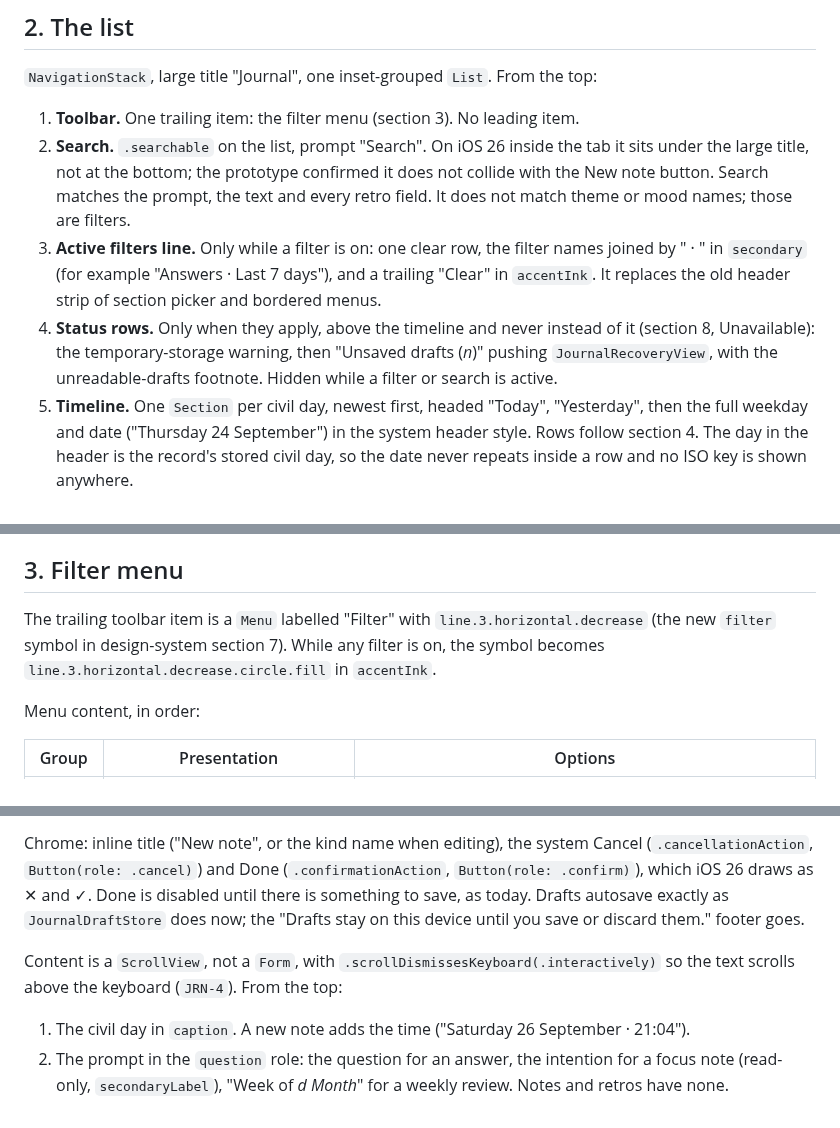
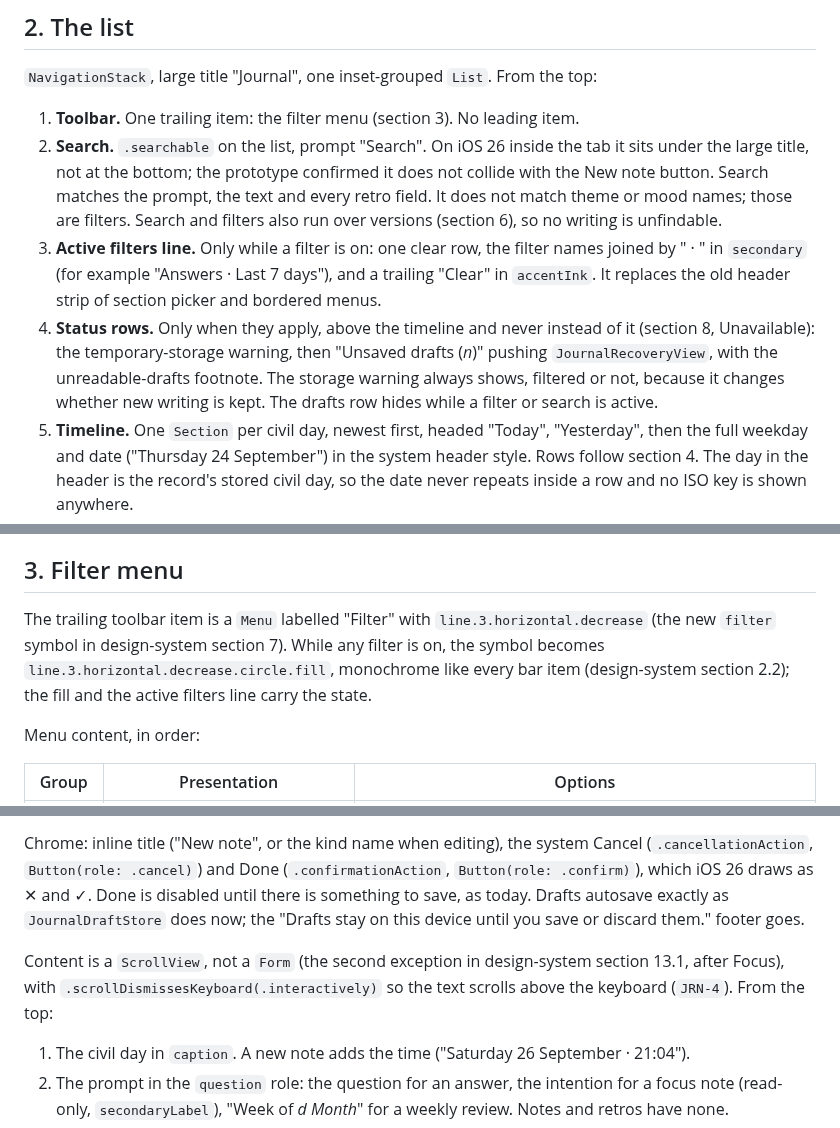
Before and after one commit to Vankata03/Think, a Markdown page: design/journal.md, 3 parts joined by grey strips. Drawn GitHub-style.

```diff
--- a/design/journal.md
+++ b/design/journal.md
@@ -13,9 +13,9 @@ The Journal tab holds everything the person wrote (`CONTEXT.md`: Journal): answe
 `NavigationStack`, large title "Journal", one inset-grouped `List`. From the top:
 
 1. **Toolbar.** One trailing item: the filter menu (section 3). No leading item.
-2. **Search.** `.searchable` on the list, prompt "Search". On iOS 26 inside the tab it sits under the large title, not at the bottom; the prototype confirmed it does not collide with the New note button. Search matches the prompt, the text and every retro field. It does not match theme or mood names; those are filters.
+2. **Search.** `.searchable` on the list, prompt "Search". On iOS 26 inside the tab it sits under the large title, not at the bottom; the prototype confirmed it does not collide with the New note button. Search matches the prompt, the text and every retro field. It does not match theme or mood names; those are filters. Search and filters also run over versions (section 6), so no writing is unfindable.
 3. **Active filters line.** Only while a filter is on: one clear row, the filter names joined by " · " in `secondary` (for example "Answers · Last 7 days"), and a trailing "Clear" in `accentInk`. It replaces the old header strip of section picker and bordered menus.
-4. **Status rows.** Only when they apply, above the timeline and never instead of it (section 8, Unavailable): the temporary-storage warning, then "Unsaved drafts (*n*)" pushing `JournalRecoveryView`, with the unreadable-drafts footnote. Hidden while a filter or search is active.
+4. **Status rows.** Only when they apply, above the timeline and never instead of it (section 8, Unavailable): the temporary-storage warning, then "Unsaved drafts (*n*)" pushing `JournalRecoveryView`, with the unreadable-drafts footnote. The storage warning always shows, filtered or not, because it changes whether new writing is kept. The drafts row hides while a filter or search is active.
 5. **Timeline.** One `Section` per civil day, newest first, headed "Today", "Yesterday", then the full weekday and date ("Thursday 24 September") in the system header style. Rows follow section 4. The day in the header is the record's stored civil day, so the date never repeats inside a row and no ISO key is shown anywhere.
 6. **Paging.** Bounded repository pages as today. "Load more" stays as the last row; the "*n* of *m* shown" footer goes.
 
@@ -25,7 +25,7 @@ The Journal tab holds everything the person wrote (`CONTEXT.md`: Journal): answe
 
 ## 3. Filter menu
 
-The trailing toolbar item is a `Menu` labelled "Filter" with `line.3.horizontal.decrease` (the new `filter` symbol in design-system section 7). While any filter is on, the symbol becomes `line.3.horizontal.decrease.circle.fill` in `accentInk`.
+The trailing toolbar item is a `Menu` labelled "Filter" with `line.3.horizontal.decrease` (the new `filter` symbol in design-system section 7). While any filter is on, the symbol becomes `line.3.horizontal.decrease.circle.fill`, monochrome like every bar item (design-system section 2.2); the fill and the active filters line carry the state.
 
 Menu content, in order:
 
@@ -96,7 +97,7 @@ One editor for every kind, presented as a sheet at the `.large` detent: a new no
 
 Chrome: inline title ("New note", or the kind name when editing), the system Cancel (`.cancellationAction`, `Button(role: .cancel)`) and Done (`.confirmationAction`, `Button(role: .confirm)`), which iOS 26 draws as ✕ and ✓. Done is disabled until there is something to save, as today. Drafts autosave exactly as `JournalDraftStore` does now; the "Drafts stay on this device until you save or discard them." footer goes.
 
-Content is a `ScrollView`, not a `Form`, with `.scrollDismissesKeyboard(.interactively)` so the text scrolls above the keyboard (`JRN-4`). From the top:
+Content is a `ScrollView`, not a `Form` (the second exception in design-system section 13.1, after Focus), with `.scrollDismissesKeyboard(.interactively)` so the text scrolls above the keyboard (`JRN-4`). From the top:
 
 1. The civil day in `caption`. A new note adds the time ("Saturday 26 September · 21:04").
 2. The prompt in the `question` role: the question for an answer, the intention for a focus note (read-only, `secondaryLabel`), "Week of *d Month*" for a weekly review. Notes and retros have none.
```
Also changed, not shown: other parts of design/journal.md (+2 -1 lines), design/design-system.md (+5 -5 lines).
